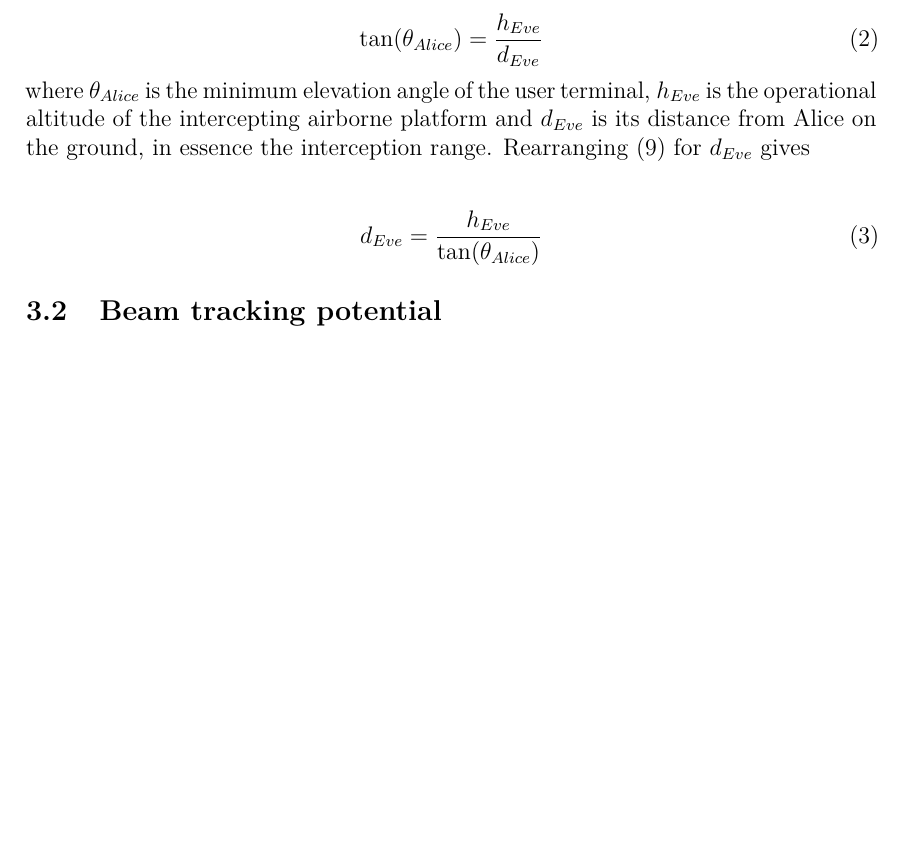
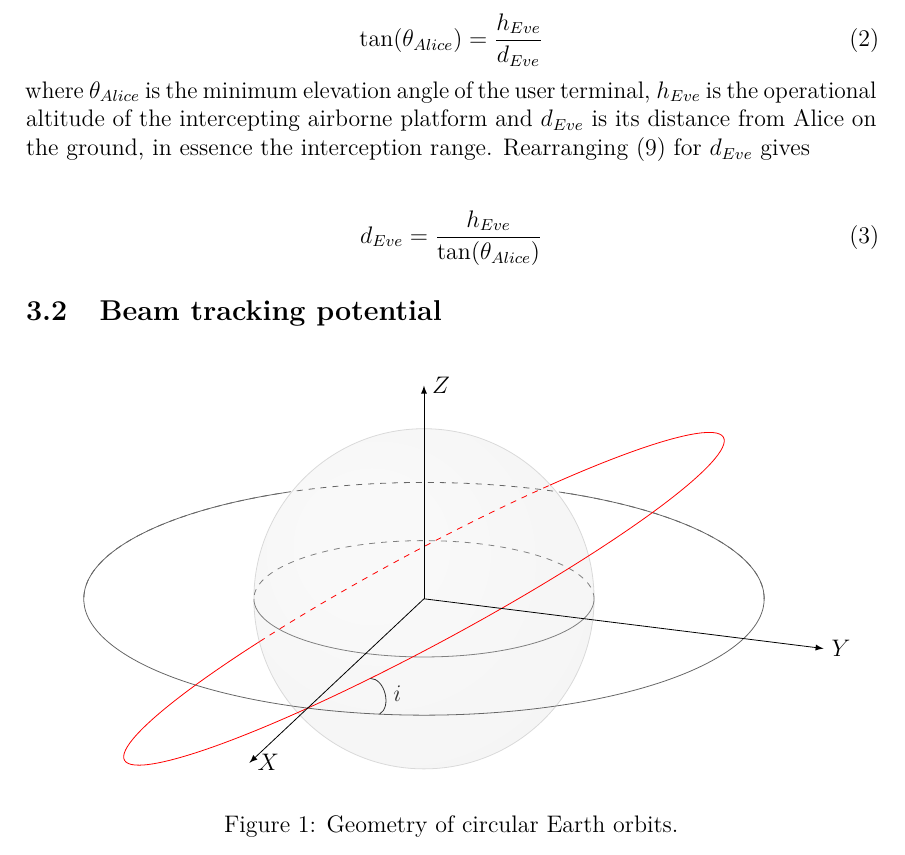
Before and after one commit to msaynevirta/vsat-uplink-interception, a LaTeX thesis (doc/main.tex, which reads doc/figures/fig-orbit-geometry.tikz): part of page 18 of 28, cut so that both start at the same text, the shorter picture padded with empty space. Compiled offline with pdfLaTeX.

Commit message:
Inclined orbit diagram

```diff
--- /dev/null
+++ b/doc/figures/fig-orbit-geometry.tikz
@@ -0,0 +1,59 @@
+\usetikzlibrary{calc,3d,intersections, positioning,shapes}
+
+\begin{tikzpicture}[scale=2]
+  \pgfmathsetmacro{\Re}{1.5}
+  \pgfmathsetmacro{\Ro}{3}
+  \fill[ball color=white!10, opacity=0.025] (0,0,0) circle ({\Re}); % 3D lighting effect
+  \tdplotsetmaincoords{70}{110}
+  \begin{scope}[tdplot_main_coords, shift={(0,0)}]
+    \coordinate (O) at (0,0,0); % origin
+
+    % ball perimeter, gray
+    \pgfmathsetmacro{\thetavec}{70}
+    \pgfmathsetmacro{\phivec}{20}
+    \tdplotsetrotatedcoords{\phivec}{\thetavec}{0}
+    \tdplotdrawarc[tdplot_rotated_coords,color=gray!30]{(O)}{\Re}{0}{360}{}{}
+
+    % equator
+    \pgfmathsetmacro{\thetavec}{0}
+    \pgfmathsetmacro{\phivec}{0}
+    \tdplotsetrotatedcoords{\phivec}{\thetavec}{0}
+    \tdplotdrawarc[tdplot_rotated_coords,color=black!50]{(O)}{\Re}{-70}{110}{}{}
+    \tdplotdrawarc[tdplot_rotated_coords,color=black!50, dashed]{(O)}{\Re}{110}{290}{}{}
+    %\node[] at (-1,2,1) {\textcolor{blue}{\scriptsize $\alpha=\thetavec \, ,  \, $\beta=\phivec}};
+
+    % equatorial orbit
+    \pgfmathsetmacro{\thetavec}{0}
+    \pgfmathsetmacro{\phivec}{0}
+    \tdplotsetrotatedcoords{\phivec}{\thetavec}{0}
+    \tdplotdrawarc[tdplot_rotated_coords,color=black!60]{(O)}{3}{-136}{176}{}{}
+    \tdplotdrawarc[tdplot_rotated_coords,color=black!60, dashed]{(O)}{3}{110}{290}{}{}
+
+    % inclined orbit
+    \pgfmathsetmacro{\i}{-30}
+    \pgfmathsetmacro{\p}{90}
+    \pgfmathsetmacro{\thetavec}{\i}
+    \pgfmathsetmacro{\phivec}{\p}
+    \tdplotsetrotatedcoords{\phivec}{\thetavec}{0}
+    \tdplotdrawarc[tdplot_rotated_coords,color=red]{(O)}{3}{-214}{88}{}{}
+    \tdplotdrawarc[tdplot_rotated_coords,color=red, dashed]{(O)}{3}{360-214}{88}{}{}
+
+    % inclination
+    \pgfmathsetmacro{\alpha}{12.5}
+    \path ({\Ro * cos(\alpha)},{\Ro * sin(\alpha)},{0}) coordinate (I1);
+    \path[tdplot_rotated_coords] ({\Ro * cos(-(\alpha - \p))},
+      {\Ro * sin(-(\alpha + \p))},{0}) coordinate (I2);
+    \draw[color=black!80] (I1) to[out=390,in=0] node[pos=0.5,right] {$i$} (I2);
+
+    %axis
+    \coordinate (X) at (4.5,0,0) ;
+    \coordinate (Y) at (0,3.75,0) ;
+    \coordinate (Z) at (0,0,2) ;
+
+    \draw[-latex] (O) -- (X) node[anchor=west] {$X$};
+    \draw[-latex] (O) -- (Y) node[anchor=west] {$Y$};
+    \draw[-latex] (O) -- (Z) node[anchor=west] {$Z$};
+
+  \end{scope}
+
+\end{tikzpicture}
--- a/doc/main.tex
+++ b/doc/main.tex
@@ -179,6 +179,14 @@
 
 %% Math fonts, symbols, and formatting; these are usually needed
 \usepackage{amsfonts,amssymb,amsbsy,amsmath}
+
+\usepackage{amsmath}
+\usepackage{enumerate}
+\usepackage{tikz}
+\usepackage{xcolor}
+\usepackage{tikz-3dplot}
+\usepackage{hyperref}
+\usepackage{pgfplots}
 
 \usepackage{bm}
 
@@ -694,4 +702,7 @@ where $\theta_{Alice}$ is the minimum elevation angle of the user terminal, $h_{
 
 \subsection{Beam tracking potential}
 
-% Määritelmä
+\begin{figure}[h]
+  \centering
+  \input{figures/fig-orbit-geometry.tikz}
+  \caption{Geometry of circular Earth orbits.}
```
Also changed, not shown: doc/main.pdf, doc/main.tex (10 more changed lines).
